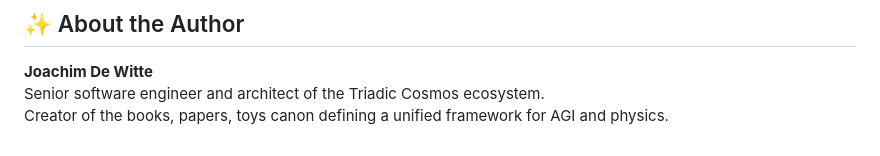
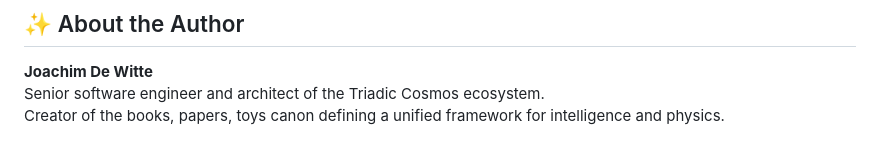
Before and after one commit to triadic-cosmos/triadic-cosmos, a Markdown page: README.md, the part around the change. Rendered like a GitHub page.

```diff
--- a/README.md
+++ b/README.md
@@ -127,4 +127,4 @@ All data artifacts are provided for reproducibility and educational use.
 
 **Joachim De Witte**
 Senior software engineer and architect of the Triadic Cosmos ecosystem.
-Creator of the books, papers, toys canon defining a unified framework for AGI and physics.
+Creator of the books, papers, toys canon defining a unified framework for intelligence and physics.
```
